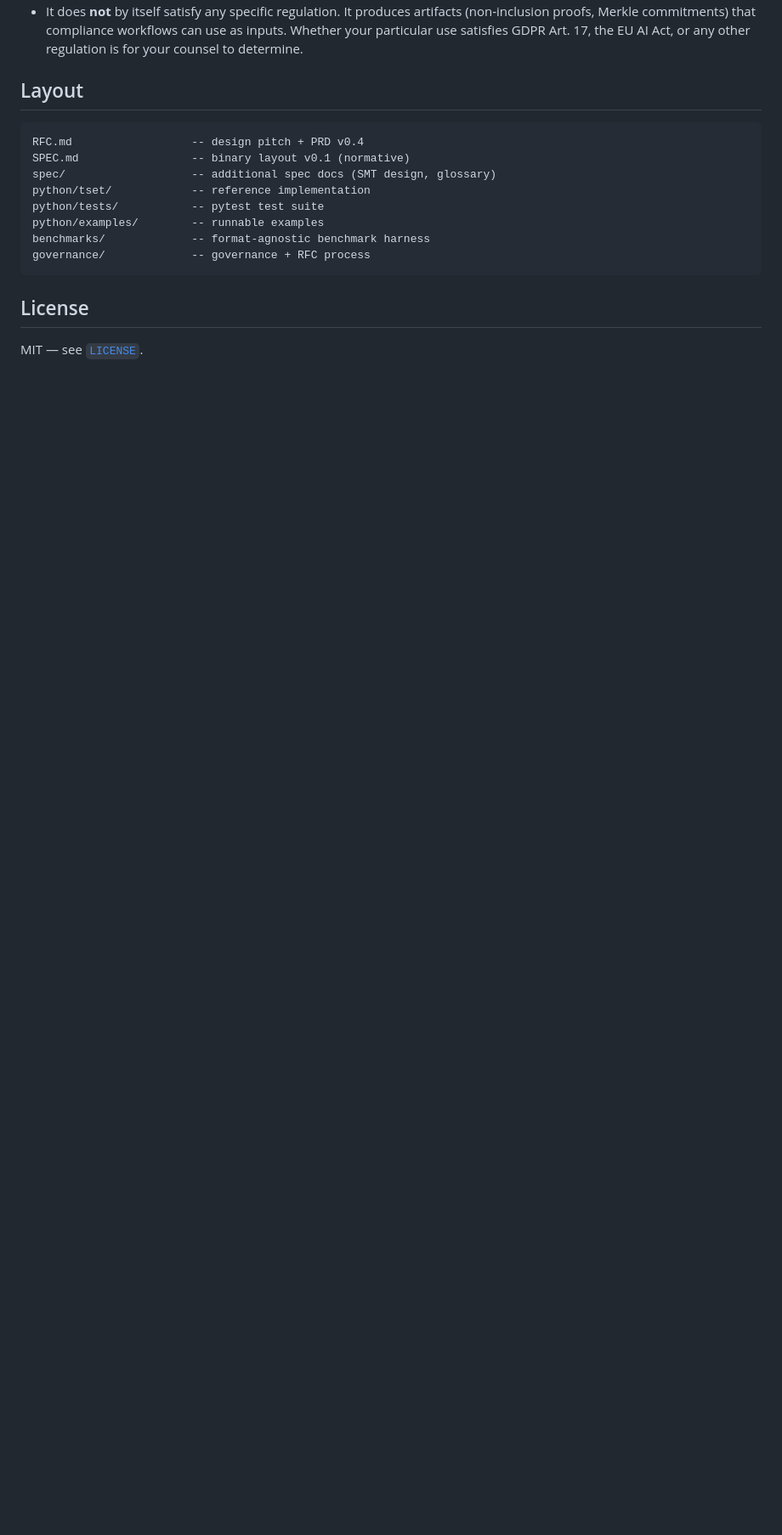
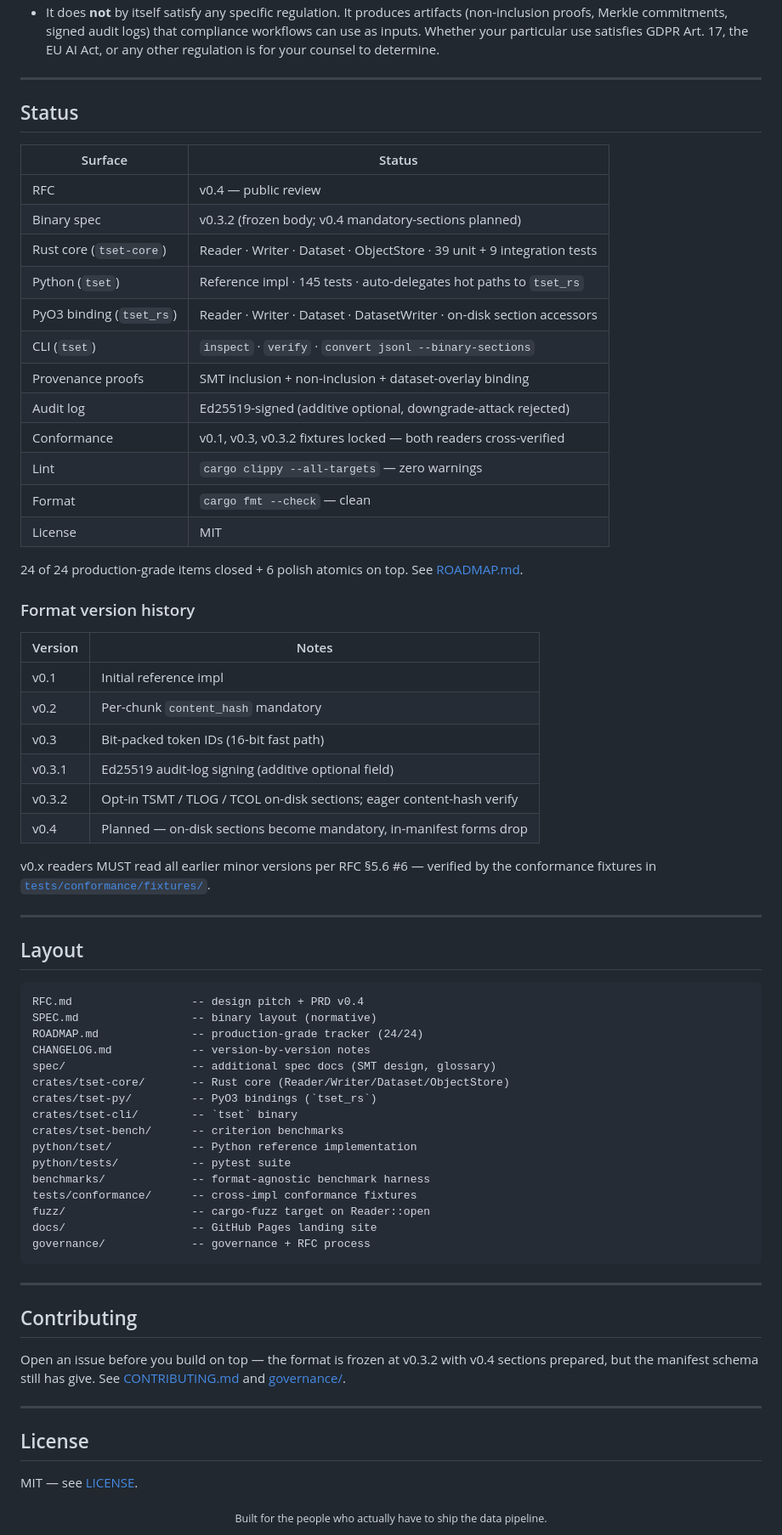
Before and after one commit to humancto/tset, a Markdown page: README.md, the part around one of its changes. Shown at 85% size. Drawn GitHub-style; blank space fills up the shorter version.

````diff
--- a/README.md
+++ b/README.md
@@ -164,21 +198,80 @@ TSET makes integrity claims, not authenticity claims. See [`RFC.md` §5.7](RFC.m
 - It does **not** by itself satisfy any specific regulation. It produces
-  artifacts (non-inclusion proofs, Merkle commitments) that compliance
-  workflows can use as inputs. Whether your particular use satisfies GDPR Art.
-  17, the EU AI Act, or any other regulation is for your counsel to determine.
+  artifacts (non-inclusion proofs, Merkle commitments, signed audit logs) that
+  compliance workflows can use as inputs. Whether your particular use satisfies
+  GDPR Art. 17, the EU AI Act, or any other regulation is for your counsel to determine.
+
+---
+
+## Status
+
+| Surface                        | Status                                                                  |
+|--------------------------------|-------------------------------------------------------------------------|
+| RFC                            | v0.4 — public review                                                    |
+| Binary spec                    | v0.3.2 (frozen body; v0.4 mandatory-sections planned)                   |
+| Rust core (`tset-core`)        | Reader · Writer · Dataset · ObjectStore · 39 unit + 9 integration tests |
+| Python (`tset`)                | Reference impl · 145 tests · auto-delegates hot paths to `tset_rs`      |
+| PyO3 binding (`tset_rs`)       | Reader · Writer · Dataset · DatasetWriter · on-disk section accessors   |
+| CLI (`tset`)                   | `inspect` · `verify` · `convert jsonl --binary-sections`                |
+| Provenance proofs              | SMT inclusion + non-inclusion + dataset-overlay binding                 |
+| Audit log                      | Ed25519-signed (additive optional, downgrade-attack rejected)           |
+| Conformance                    | v0.1, v0.3, v0.3.2 fixtures locked — both readers cross-verified        |
+| Lint                           | `cargo clippy --all-targets` — zero warnings                            |
+| Format                         | `cargo fmt --check` — clean                                             |
+| License                        | MIT                                                                     |
+
+24 of 24 production-grade items closed + 6 polish atomics on top. See [ROADMAP.md](ROADMAP.md).
+
+### Format version history
+
+| Version | Notes                                                                  |
+|---------|------------------------------------------------------------------------|
+| v0.1    | Initial reference impl                                                 |
+| v0.2    | Per-chunk `content_hash` mandatory                                     |
+| v0.3    | Bit-packed token IDs (16-bit fast path)                                |
+| v0.3.1  | Ed25519 audit-log signing (additive optional field)                    |
+| v0.3.2  | Opt-in TSMT / TLOG / TCOL on-disk sections; eager content-hash verify  |
+| v0.4    | Planned — on-disk sections become mandatory, in-manifest forms drop    |
+
+v0.x readers MUST read all earlier minor versions per RFC §5.6 #6 — verified by
+the conformance fixtures in [`tests/conformance/fixtures/`](tests/conformance/fixtures).
+
+---
 
 ## Layout
 
 ```
 RFC.md                  -- design pitch + PRD v0.4
-SPEC.md                 -- binary layout v0.1 (normative)
+SPEC.md                 -- binary layout (normative)
+ROADMAP.md              -- production-grade tracker (24/24)
+CHANGELOG.md            -- version-by-version notes
 spec/                   -- additional spec docs (SMT design, glossary)
-python/tset/            -- reference implementation
-python/tests/           -- pytest test suite
-python/examples/        -- runnable examples
+crates/tset-core/       -- Rust core (Reader/Writer/Dataset/ObjectStore)
+crates/tset-py/         -- PyO3 bindings (`tset_rs`)
+crates/tset-cli/        -- `tset` binary
+crates/tset-bench/      -- criterion benchmarks
+python/tset/            -- Python reference implementation
+python/tests/           -- pytest suite
 benchmarks/             -- format-agnostic benchmark harness
+tests/conformance/      -- cross-impl conformance fixtures
+fuzz/                   -- cargo-fuzz target on Reader::open
+docs/                   -- GitHub Pages landing site
 governance/             -- governance + RFC process
 ```
 
+---
+
+## Contributing
+
+Open an issue before you build on top — the format is frozen at v0.3.2 with v0.4
+sections prepared, but the manifest schema still has give. See
+[CONTRIBUTING.md](CONTRIBUTING.md) and [governance/](governance/).
+
+---
+
 ## License
 
-MIT — see [`LICENSE`](LICENSE).
+MIT — see [LICENSE](LICENSE).
+
+<div align="center">
+<sub>Built for the people who actually have to ship the data pipeline.</sub>
+</div>
````
Also changed, not shown: other parts of README.md (+109 -75 lines).
